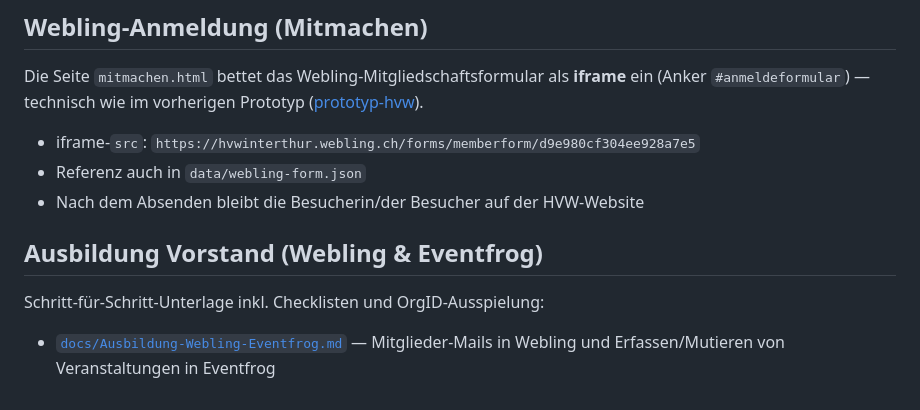
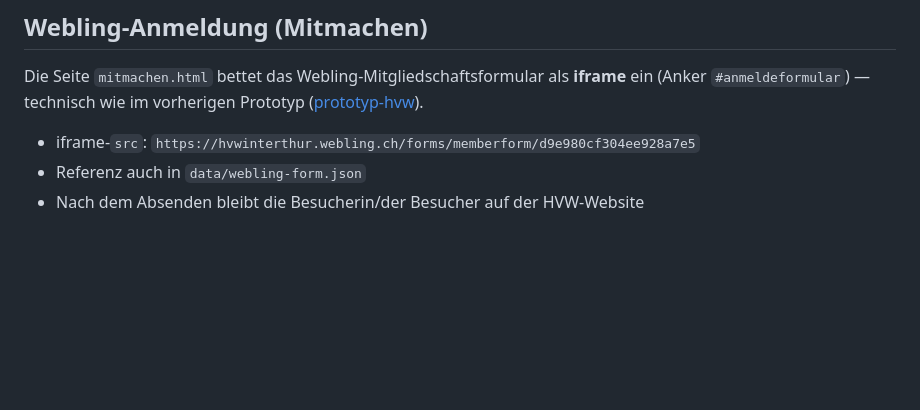
Before and after one commit to seidenraupe/prototype-hvw-website, a Markdown page: README.md, the part around the change. Rendered like a GitHub page; blank space fills up the shorter version.

```diff
--- a/README.md
+++ b/README.md
@@ -211,10 +211,3 @@ Die Seite `mitmachen.html` bettet das Webling-Mitgliedschaftsformular als **ifra
 - iframe-`src`: `https://hvwinterthur.webling.ch/forms/memberform/d9e980cf304ee928a7e5`
 - Referenz auch in `data/webling-form.json`
 - Nach dem Absenden bleibt die Besucherin/der Besucher auf der HVW-Website
-
-## Ausbildung Vorstand (Webling & Eventfrog)
-
-Schritt-für-Schritt-Unterlage inkl. Checklisten und OrgID-Ausspielung:
-
-- [`docs/Ausbildung-Webling-Eventfrog.md`](docs/Ausbildung-Webling-Eventfrog.md)
-  — Mitglieder-Mails in Webling und Erfassen/Mutieren von Veranstaltungen in Eventfrog
```
Also changed, not shown: docs/Ausbildung-Webling-Eventfrog.md (deleted, +0 -367 lines).
